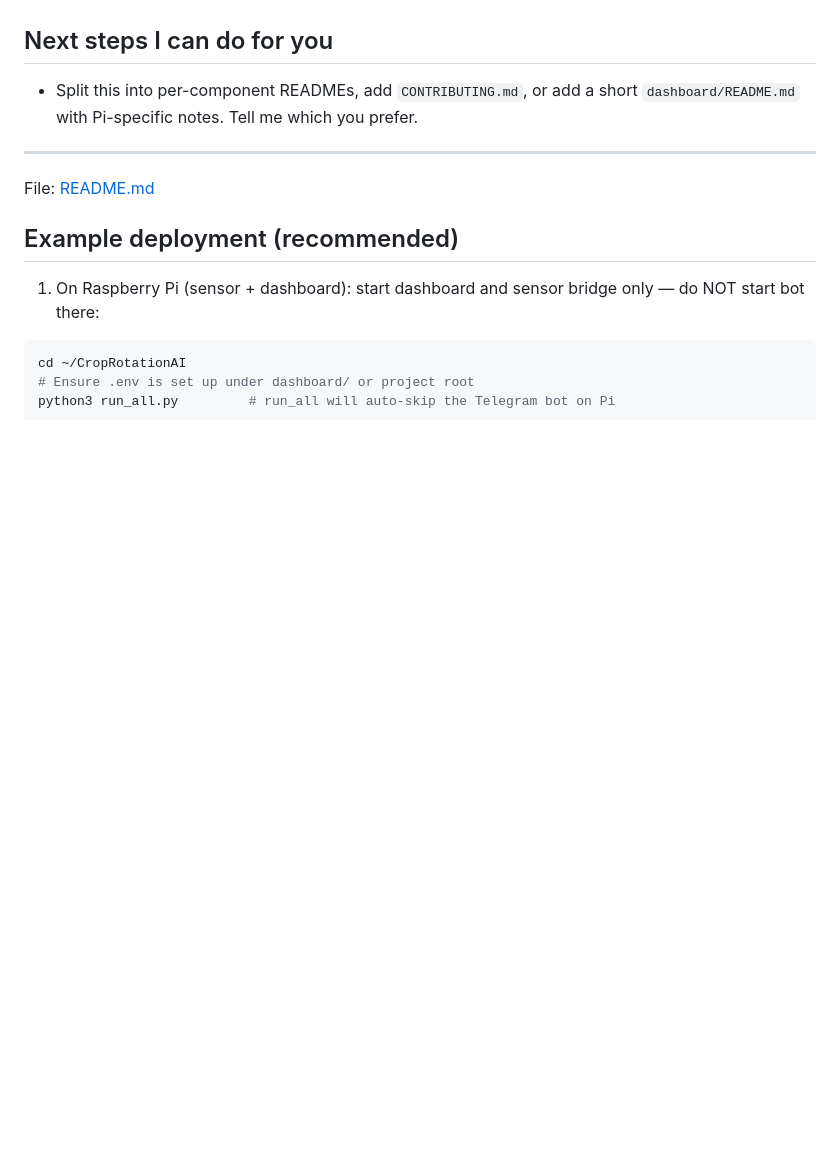
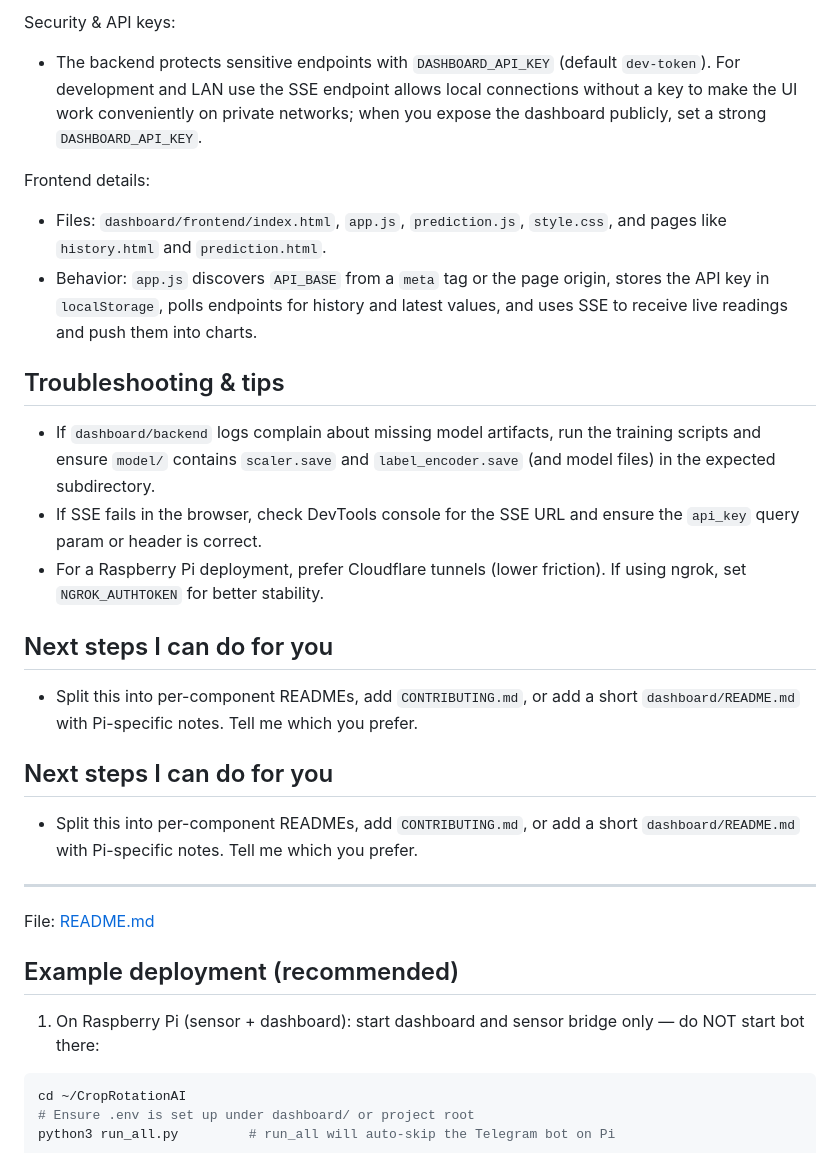
Before and after one commit to EXZ0diac/CropRotation, a Markdown page: README.md, the part around one of its changes. GitHub-like rendering; blank space fills up the shorter version.

```diff
--- a/README.md
+++ b/README.md
@@ -97,3 +114,17 @@ python -m pytest -q
+Security & API keys:
+- The backend protects sensitive endpoints with `DASHBOARD_API_KEY` (default `dev-token`). For development and LAN use the SSE endpoint allows local connections without a key to make the UI work conveniently on private networks; when you expose the dashboard publicly, set a strong `DASHBOARD_API_KEY`.
+
+Frontend details:
+- Files: `dashboard/frontend/index.html`, `app.js`, `prediction.js`, `style.css`, and pages like `history.html` and `prediction.html`.
+- Behavior: `app.js` discovers `API_BASE` from a `meta` tag or the page origin, stores the API key in `localStorage`, polls endpoints for history and latest values, and uses SSE to receive live readings and push them into charts.
+
+## Troubleshooting & tips
+- If `dashboard/backend` logs complain about missing model artifacts, run the training scripts and ensure `model/` contains `scaler.save` and `label_encoder.save` (and model files) in the expected subdirectory.
+- If SSE fails in the browser, check DevTools console for the SSE URL and ensure the `api_key` query param or header is correct.
+- For a Raspberry Pi deployment, prefer Cloudflare tunnels (lower friction). If using ngrok, set `NGROK_AUTHTOKEN` for better stability.
+
+## Next steps I can do for you
+- Split this into per-component READMEs, add `CONTRIBUTING.md`, or add a short `dashboard/README.md` with Pi-specific notes. Tell me which you prefer.
 
 ## Next steps I can do for you
 - Split this into per-component READMEs, add `CONTRIBUTING.md`, or add a short `dashboard/README.md` with Pi-specific notes. Tell me which you prefer.
```
Also changed, not shown: other parts of README.md (+49 -32 lines).
